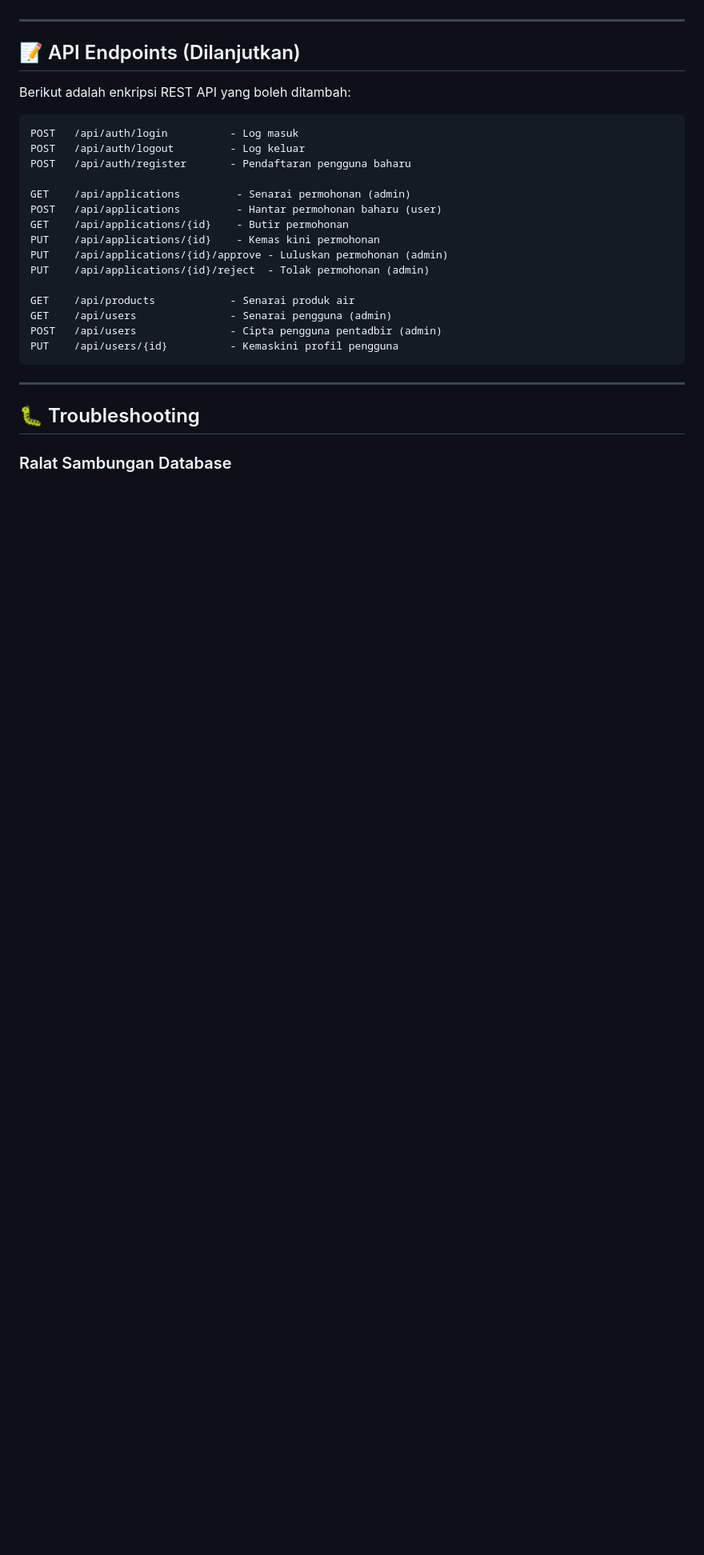
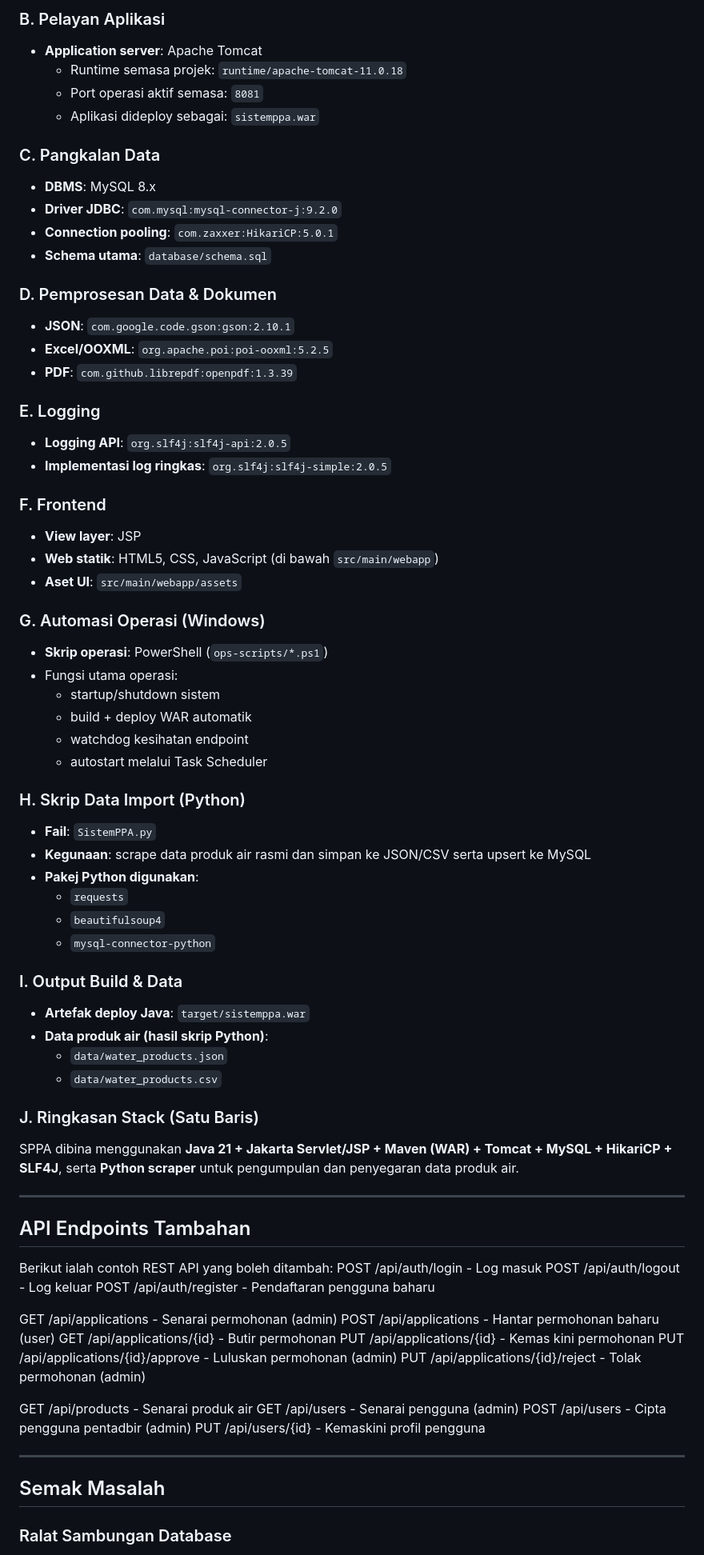
Before and after one commit to phnxjzz/JASSPPA, a Markdown page: README.md, the part around one of its changes. Shown at 80% size. Drawn GitHub-style; blank space fills up the shorter version.

````diff
--- a/README.md
+++ b/README.md
@@ -273,11 +357,68 @@ Data produk air dari Sabah Water Department telah dikumpul dan disimpan dalam:
+### B. Pelayan Aplikasi
+
+- **Application server**: Apache Tomcat
+     - Runtime semasa projek: `runtime/apache-tomcat-11.0.18`
+     - Port operasi aktif semasa: `8081`
+     - Aplikasi dideploy sebagai: `sistemppa.war`
+
+### C. Pangkalan Data
+
+- **DBMS**: MySQL 8.x
+- **Driver JDBC**: `com.mysql:mysql-connector-j:9.2.0`
+- **Connection pooling**: `com.zaxxer:HikariCP:5.0.1`
+- **Schema utama**: `database/schema.sql`
+
+### D. Pemprosesan Data & Dokumen
+
+- **JSON**: `com.google.code.gson:gson:2.10.1`
+- **Excel/OOXML**: `org.apache.poi:poi-ooxml:5.2.5`
+- **PDF**: `com.github.librepdf:openpdf:1.3.39`
+
+### E. Logging
+
+- **Logging API**: `org.slf4j:slf4j-api:2.0.5`
+- **Implementasi log ringkas**: `org.slf4j:slf4j-simple:2.0.5`
+
+### F. Frontend
+
+- **View layer**: JSP
+- **Web statik**: HTML5, CSS, JavaScript (di bawah `src/main/webapp`)
+- **Aset UI**: `src/main/webapp/assets`
+
+### G. Automasi Operasi (Windows)
+
+- **Skrip operasi**: PowerShell (`ops-scripts/*.ps1`)
+- Fungsi utama operasi:
+     - startup/shutdown sistem
+     - build + deploy WAR automatik
+     - watchdog kesihatan endpoint
+     - autostart melalui Task Scheduler
+
+### H. Skrip Data Import (Python)
+
+- **Fail**: `SistemPPA.py`
+- **Kegunaan**: scrape data produk air rasmi dan simpan ke JSON/CSV serta upsert ke MySQL
+- **Pakej Python digunakan**:
+     - `requests`
+     - `beautifulsoup4`
+     - `mysql-connector-python`
+
+### I. Output Build & Data
+
+- **Artefak deploy Java**: `target/sistemppa.war`
+- **Data produk air (hasil skrip Python)**:
+     - `data/water_products.json`
+     - `data/water_products.csv`
+
+### J. Ringkasan Stack (Satu Baris)
+
+SPPA dibina menggunakan **Java 21 + Jakarta Servlet/JSP + Maven (WAR) + Tomcat + MySQL + HikariCP + SLF4J**, serta **Python scraper** untuk pengumpulan dan penyegaran data produk air.
 
 ---
 
-## 📝 API Endpoints (Dilanjutkan)
+##  API Endpoints Tambahan
 
-Berikut adalah enkripsi REST API yang boleh ditambah:
-
-```
+Berikut ialah contoh REST API yang boleh ditambah:
 POST   /api/auth/login          - Log masuk
 POST   /api/auth/logout         - Log keluar
 POST   /api/auth/register       - Pendaftaran pengguna baharu
@@ -293,10 +434,10 @@ GET    /api/products            - Senarai produk air
 GET    /api/users               - Senarai pengguna (admin)
 POST   /api/users               - Cipta pengguna pentadbir (admin)
 PUT    /api/users/{id}          - Kemaskini profil pengguna
-```
+
 
 ---
 
-## 🐛 Troubleshooting
+##  Semak Masalah
 
 ### Ralat Sambungan Database
````
Also changed, not shown: other parts of README.md (+183 -99 lines), DEVELOPER_SETUP_GUIDE.md (added, +85 -0 lines).
